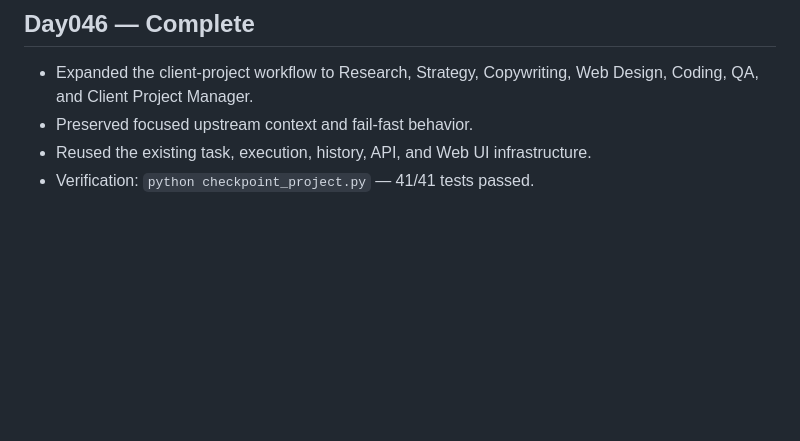
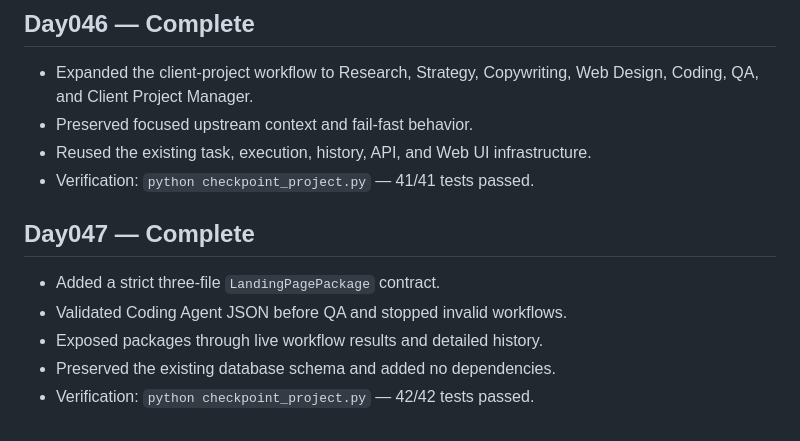
Before and after one commit to MvL1995/my-ai-agent, a Markdown page: PROGRESS.md, the part around the change. Drawn GitHub-style; blank space fills up the shorter version.

Commit message:
docs: complete Day047 landing page package

```diff
--- a/PROGRESS.md
+++ b/PROGRESS.md
@@ -203,3 +203,11 @@
 - Preserved focused upstream context and fail-fast behavior.
 - Reused the existing task, execution, history, API, and Web UI infrastructure.
 - Verification: `python checkpoint_project.py` — 41/41 tests passed.
+
+## Day047 — Complete
+
+- Added a strict three-file `LandingPagePackage` contract.
+- Validated Coding Agent JSON before QA and stopped invalid workflows.
+- Exposed packages through live workflow results and detailed history.
+- Preserved the existing database schema and added no dependencies.
+- Verification: `python checkpoint_project.py` — 42/42 tests passed.
```
